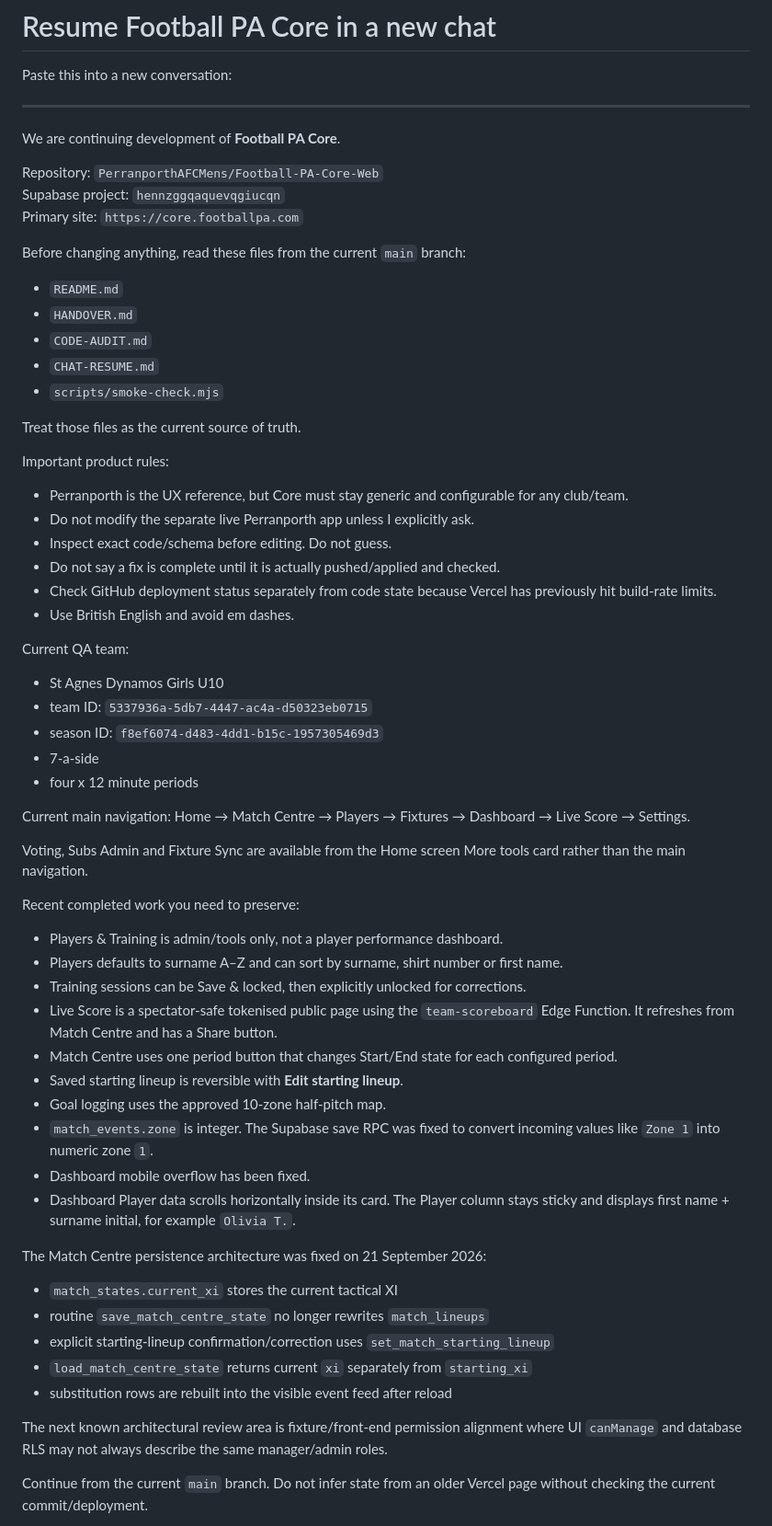
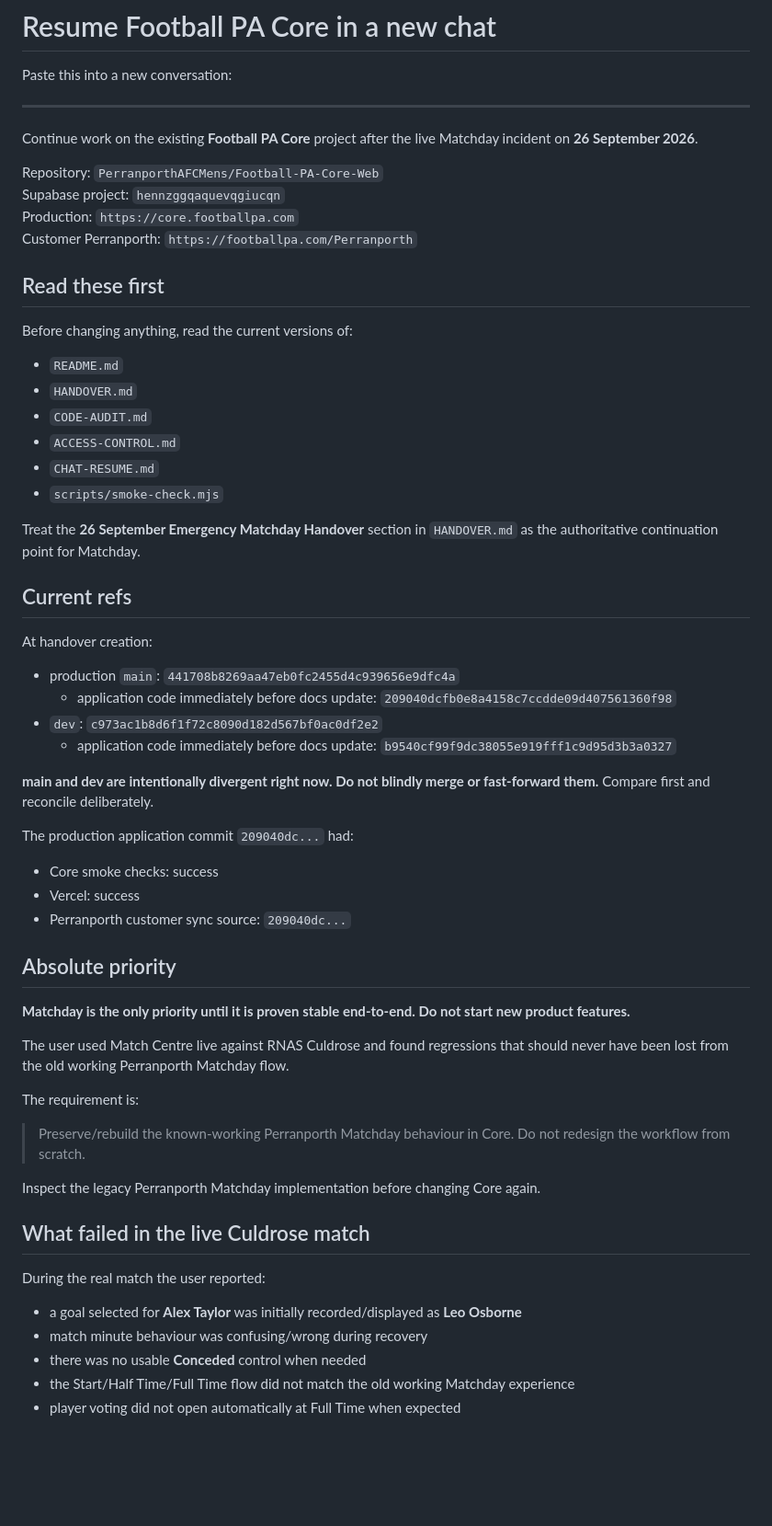
Before and after one commit to PerranporthAFCMens/Football-PA-Core-Web, a Markdown page: CHAT-RESUME.md, the part around one of its changes. Shown at 92% size. Drawn GitHub-style; blank space fills up the shorter version.

Commit message:
Refresh new-chat Matchday continuation brief

```diff
--- a/CHAT-RESUME.md
+++ b/CHAT-RESUME.md
@@ -4,60 +4,61 @@ Paste this into a new conversation:
 
 ---
 
-We are continuing development of **Football PA Core**.
+Continue work on the existing **Football PA Core** project after the live Matchday incident on **26 September 2026**.
 
 Repository: `PerranporthAFCMens/Football-PA-Core-Web`
 Supabase project: `hennzggqaquevqgiucqn`
-Primary site: `https://core.footballpa.com`
+Production: `https://core.footballpa.com`
+Customer Perranporth: `https://footballpa.com/Perranporth`
 
-Before changing anything, read these files from the current `main` branch:
+## Read these first
+
+Before changing anything, read the current versions of:
+
 - `README.md`
 - `HANDOVER.md`
 - `CODE-AUDIT.md`
+- `ACCESS-CONTROL.md`
 - `CHAT-RESUME.md`
 - `scripts/smoke-check.mjs`
 
-Treat those files as the current source of truth.
+Treat the **26 September Emergency Matchday Handover** section in `HANDOVER.md` as the authoritative continuation point for Matchday.
 
-Important product rules:
-- Perranporth is the UX reference, but Core must stay generic and configurable for any club/team.
-- Do not modify the separate live Perranporth app unless I explicitly ask.
-- Inspect exact code/schema before editing. Do not guess.
-- Do not say a fix is complete until it is actually pushed/applied and checked.
-- Check GitHub deployment status separately from code state because Vercel has previously hit build-rate limits.
-- Use British English and avoid em dashes.
+## Current refs
 
-Current QA team:
-- St Agnes Dynamos Girls U10
-- team ID: `5337936a-5db7-4447-ac4a-d50323eb0715`
-- season ID: `f8ef6074-d483-4dd1-b15c-1957305469d3`
-- 7-a-side
-- four x 12 minute periods
+At handover creation:
 
-Current main navigation:
-Home → Match Centre → Players → Fixtures → Dashboard → Live Score → Settings.
+- production `main`: `441708b8269aa47eb0fc2455d4c939656e9dfc4a`
+  - application code immediately before docs update: `209040dcfb0e8a4158c7ccdde09d407561360f98`
+- `dev`: `c973ac1b8d6f1f72c8090d182d567bf0ac0df2e2`
+  - application code immediately before docs update: `b9540cf99f9dc38055e919fff1c9d95d3b3a0327`
 
-Voting, Subs Admin and Fixture Sync are available from the Home screen More tools card rather than the main navigation.
+**main and dev are intentionally divergent right now. Do not blindly merge or fast-forward them.** Compare first and reconcile deliberately.
 
-Recent completed work you need to preserve:
-- Players & Training is admin/tools only, not a player performance dashboard.
-- Players defaults to surname A–Z and can sort by surname, shirt number or first name.
-- Training sessions can be Save & locked, then explicitly unlocked for corrections.
-- Live Score is a spectator-safe tokenised public page using the `team-scoreboard` Edge Function. It refreshes from Match Centre and has a Share button.
-- Match Centre uses one period button that changes Start/End state for each configured period.
-- Saved starting lineup is reversible with **Edit starting lineup**.
-- Goal logging uses the approved 10-zone half-pitch map.
-- `match_events.zone` is integer. The Supabase save RPC was fixed to convert incoming values like `Zone 1` into numeric zone `1`.
-- Dashboard mobile overflow has been fixed.
-- Dashboard Player data scrolls horizontally inside its card. The Player column stays sticky and displays first name + surname initial, for example `Olivia T.`.
+The production application commit `209040dc...` had:
+- Core smoke checks: success
+- Vercel: success
+- Perranporth customer sync source: `209040dc...`
 
-The Match Centre persistence architecture was fixed on 21 September 2026:
-- `match_states.current_xi` stores the current tactical XI
-- routine `save_match_centre_state` no longer rewrites `match_lineups`
-- explicit starting-lineup confirmation/correction uses `set_match_starting_lineup`
-- `load_match_centre_state` returns current `xi` separately from `starting_xi`
-- substitution rows are rebuilt into the visible event feed after reload
+## Absolute priority
 
-The next known architectural review area is fixture/front-end permission alignment where UI `canManage` and database RLS may not always describe the same manager/admin roles.
+**Matchday is the only priority until it is proven stable end-to-end. Do not start new product features.**
 
-Continue from the current `main` branch. Do not infer state from an older Vercel page without checking the current commit/deployment.
+The user used Match Centre live against RNAS Culdrose and found regressions that should never have been lost from the old working Perranporth Matchday flow.
+
+The requirement is:
+
+> Preserve/rebuild the known-working Perranporth Matchday behaviour in Core. Do not redesign the workflow from scratch.
+
+Inspect the legacy Perranporth Matchday implementation before changing Core again.
+
+## What failed in the live Culdrose match
+
+During the real match the user reported:
+
+- a goal selected for **Alex Taylor** was initially recorded/displayed as **Leo Osborne**
+- match minute behaviour was confusing/wrong during recovery
+- there was no usable **Conceded** control when needed
+- the Start/Half Time/Full Time flow did not match the old working Matchday experience
+- player voting did not open automatically at Full Time when expected
+
```
Also changed, not shown: other parts of CHAT-RESUME.md (+128 -7 lines).
